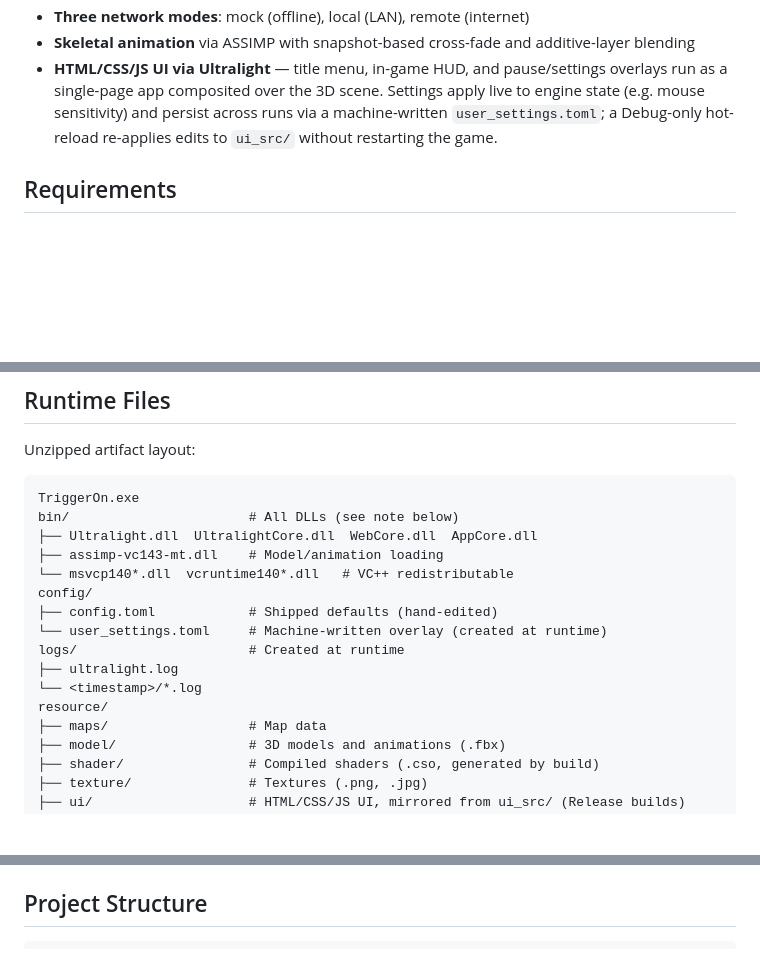
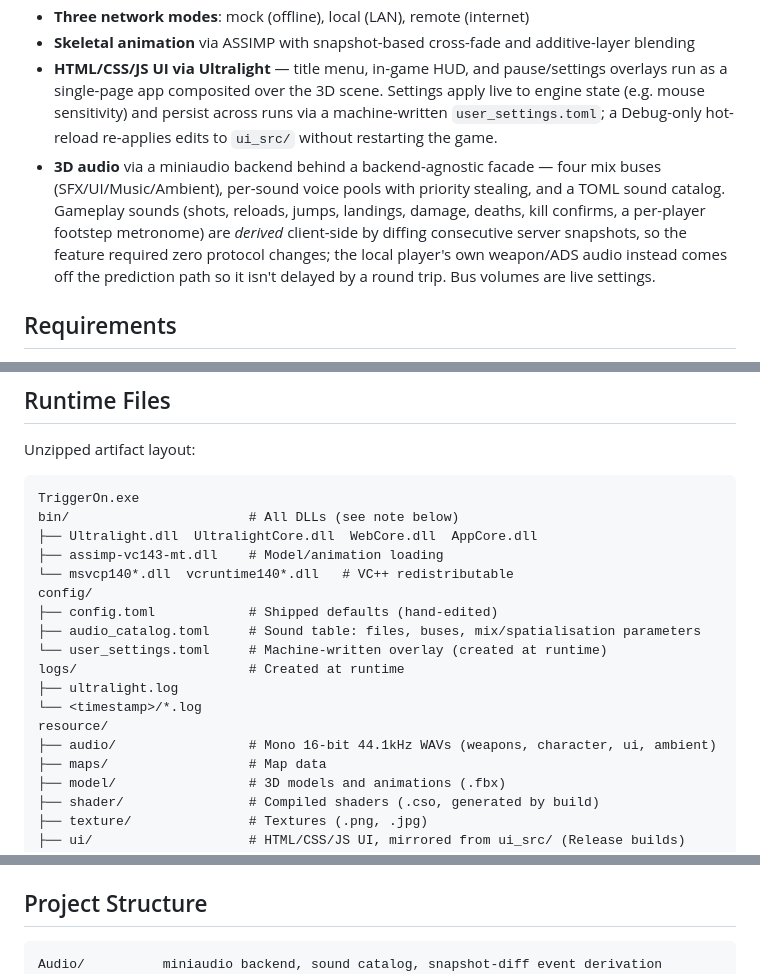
Before and after one commit to ProjectTriggerOn/game_client_v2, a Markdown page: README.md, 3 parts joined by grey strips. Rendered like a GitHub page; blank space fills up the shorter version.

````diff
--- a/README.md
+++ b/README.md
@@ -14,6 +14,7 @@ Windows game client for TriggerOn — a multiplayer networked FPS built with Dir
 - **Three network modes**: mock (offline), local (LAN), remote (internet)
 - **Skeletal animation** via ASSIMP with snapshot-based cross-fade and additive-layer blending
 - **HTML/CSS/JS UI via Ultralight** — title menu, in-game HUD, and pause/settings overlays run as a single-page app composited over the 3D scene. Settings apply live to engine state (e.g. mouse sensitivity) and persist across runs via a machine-written `user_settings.toml`; a Debug-only hot-reload re-applies edits to `ui_src/` without restarting the game.
+- **3D audio** via a miniaudio backend behind a backend-agnostic facade — four mix buses (SFX/UI/Music/Ambient), per-sound voice pools with priority stealing, and a TOML sound catalog. Gameplay sounds (shots, reloads, jumps, landings, damage, deaths, kill confirms, a per-player footstep metronome) are *derived* client-side by diffing consecutive server snapshots, so the feature required zero protocol changes; the local player's own weapon/ADS audio instead comes off the prediction path so it isn't delayed by a round trip. Bus volumes are live settings.
 
 ## Requirements
 
@@ -87,11 +88,13 @@ bin/                       # All DLLs (see note below)
 └── msvcp140*.dll  vcruntime140*.dll   # VC++ redistributable
 config/
 ├── config.toml            # Shipped defaults (hand-edited)
+├── audio_catalog.toml     # Sound table: files, buses, mix/spatialisation parameters
 └── user_settings.toml     # Machine-written overlay (created at runtime)
 logs/                      # Created at runtime
 ├── ultralight.log
 └── <timestamp>/*.log
 resource/
+├── audio/                 # Mono 16-bit 44.1kHz WAVs (weapons, character, ui, ambient)
 ├── maps/                  # Map data
 ├── model/                 # 3D models and animations (.fbx)
 ├── shader/                # Compiled shaders (.cso, generated by build)
@@ -126,6 +129,7 @@ On **Debug** builds the UI is read straight from `ui_src/`, and a file watcher h
 ## Project Structure
 
 ```
+Audio/          miniaudio backend, sound catalog, snapshot-diff event derivation
 Core/           Window, Direct3D init, input, config, timing
 Game/           Game loop, player logic, collision, state machine, scenes, UI/mouse policies
 Graphics/       Shaders, models (ASSIMP), sprites, textures, camera, lighting
````
Also changed, not shown: README_JP.md (+4 -0 lines).
